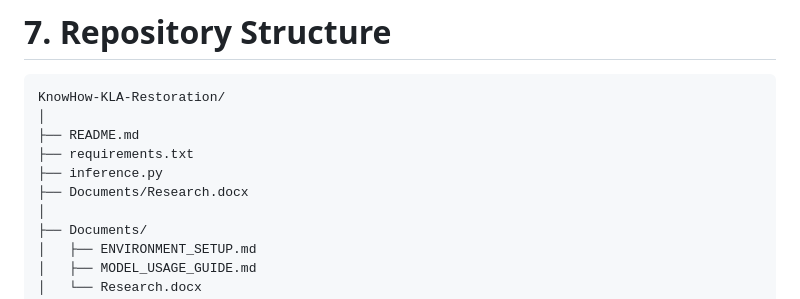
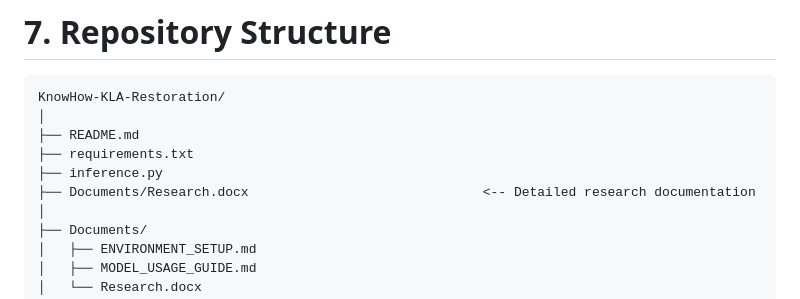
Before and after one commit to GoluKumar-Upadhyay/KnowHow---KLA---Restoration, a Markdown page: README.md, the part around the change. Rendered like a GitHub page.

Commit message:
fix: add description for Research.docx in README.md

```diff
--- a/README.md
+++ b/README.md
@@ -281,7 +281,7 @@ KnowHow-KLA-Restoration/
 ├── README.md
 ├── requirements.txt
 ├── inference.py
-├── Documents/Research.docx
+├── Documents/Research.docx                              <-- Detailed research documentation
 │
 ├── Documents/
 │   ├── ENVIRONMENT_SETUP.md
```
